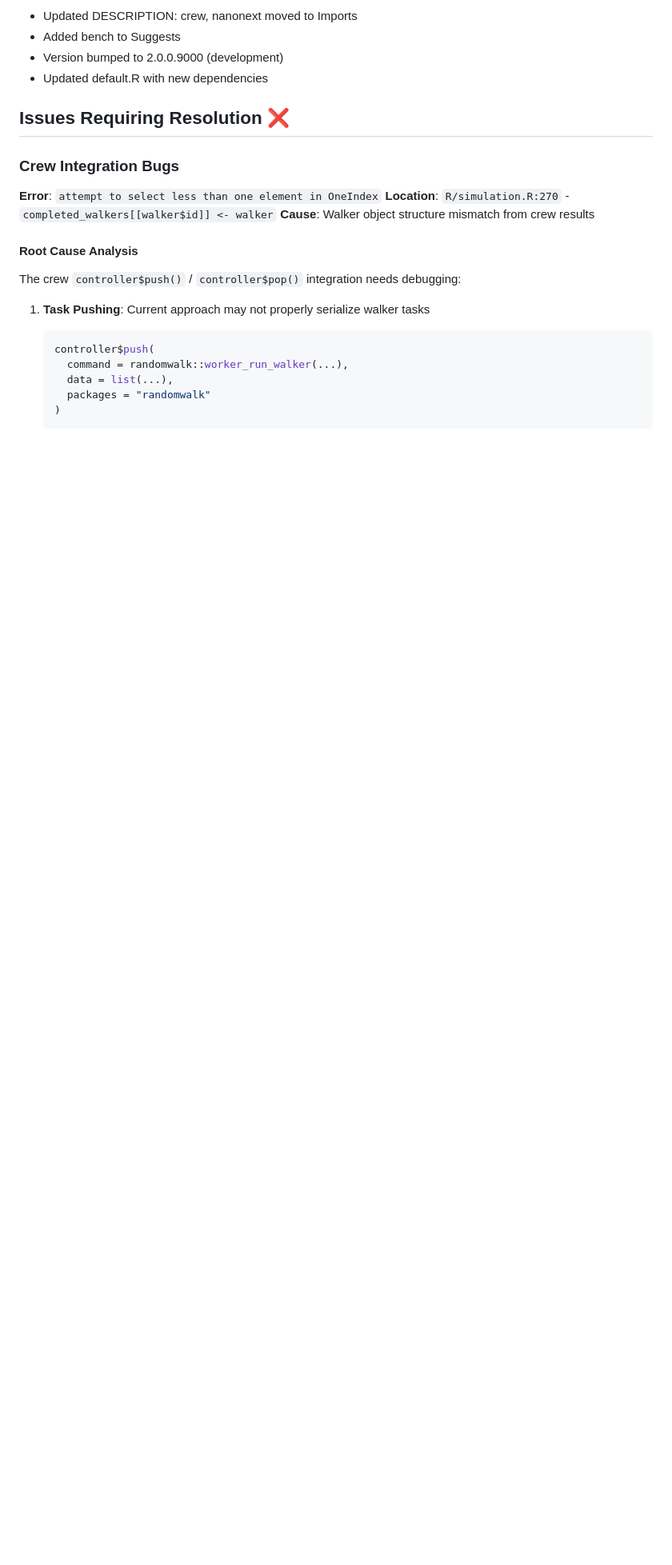
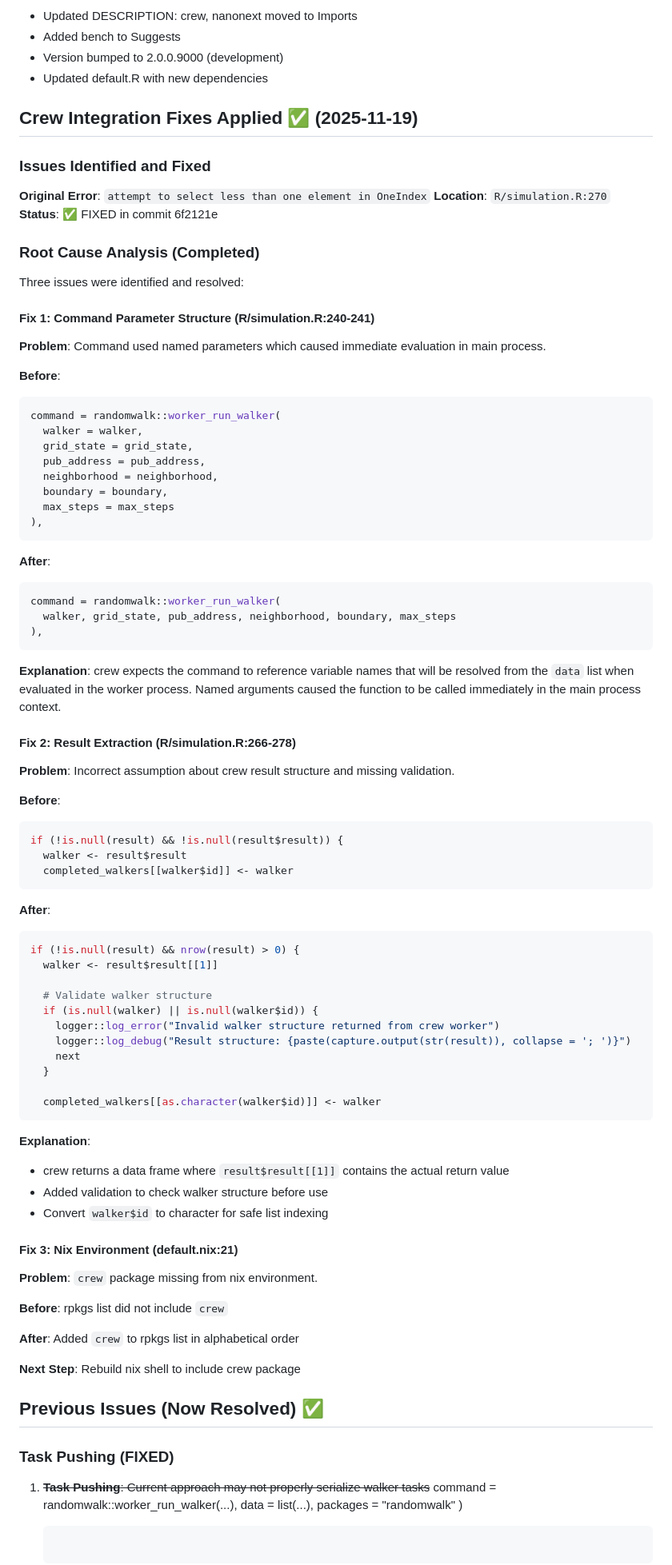
Before and after one commit to JohnGavin/randomwalk, a Markdown page: PHASE1_STATUS.md, the part around one of its changes. Shown at 80% size. Rendered like a GitHub page; blank space fills up the shorter version.

````diff
--- a/PHASE1_STATUS.md
+++ b/PHASE1_STATUS.md
@@ -57,21 +58,89 @@ Phase 1 minimal async implementation has been coded but requires crew integratio
 - Version bumped to 2.0.0.9000 (development)
 - Updated default.R with new dependencies
 
-## Issues Requiring Resolution ❌
+## Crew Integration Fixes Applied ✅ (2025-11-19)
 
-### Crew Integration Bugs
+### Issues Identified and Fixed
 
-**Error**: `attempt to select less than one element in OneIndex`
-**Location**: `R/simulation.R:270` - `completed_walkers[[walker$id]] <- walker`
-**Cause**: Walker object structure mismatch from crew results
+**Original Error**: `attempt to select less than one element in OneIndex`
+**Location**: `R/simulation.R:270`
+**Status**: ✅ FIXED in commit 6f2121e
 
-#### Root Cause Analysis
+### Root Cause Analysis (Completed)
 
-The crew `controller$push()` / `controller$pop()` integration needs debugging:
+Three issues were identified and resolved:
 
-1. **Task Pushing**: Current approach may not properly serialize walker tasks
-   ```r
-   controller$push(
+#### Fix 1: Command Parameter Structure (R/simulation.R:240-241)
+
+**Problem**: Command used named parameters which caused immediate evaluation in main process.
+
+**Before**:
+```r
+command = randomwalk::worker_run_walker(
+  walker = walker,
+  grid_state = grid_state,
+  pub_address = pub_address,
+  neighborhood = neighborhood,
+  boundary = boundary,
+  max_steps = max_steps
+),
+```
+
+**After**:
+```r
+command = randomwalk::worker_run_walker(
+  walker, grid_state, pub_address, neighborhood, boundary, max_steps
+),
+```
+
+**Explanation**: crew expects the command to reference variable names that will be resolved from the `data` list when evaluated in the worker process. Named arguments caused the function to be called immediately in the main process context.
+
+#### Fix 2: Result Extraction (R/simulation.R:266-278)
+
+**Problem**: Incorrect assumption about crew result structure and missing validation.
+
+**Before**:
+```r
+if (!is.null(result) && !is.null(result$result)) {
+  walker <- result$result
+  completed_walkers[[walker$id]] <- walker
+```
+
+**After**:
+```r
+if (!is.null(result) && nrow(result) > 0) {
+  walker <- result$result[[1]]
+
+  # Validate walker structure
+  if (is.null(walker) || is.null(walker$id)) {
+    logger::log_error("Invalid walker structure returned from crew worker")
+    logger::log_debug("Result structure: {paste(capture.output(str(result)), collapse = '; ')}")
+    next
+  }
+
+  completed_walkers[[as.character(walker$id)]] <- walker
+```
+
+**Explanation**:
+- crew returns a data frame where `result$result[[1]]` contains the actual return value
+- Added validation to check walker structure before use
+- Convert `walker$id` to character for safe list indexing
+
+#### Fix 3: Nix Environment (default.nix:21)
+
+**Problem**: `crew` package missing from nix environment.
+
+**Before**: rpkgs list did not include `crew`
+
+**After**: Added `crew` to rpkgs list in alphabetical order
+
+**Next Step**: Rebuild nix shell to include crew package
+
+## Previous Issues (Now Resolved) ✅
+
+### Task Pushing (FIXED)
+
+1. ~~**Task Pushing**: Current approach may not properly serialize walker tasks~~
      command = randomwalk::worker_run_walker(...),
      data = list(...),
      packages = "randomwalk"
````
Also changed, not shown: other parts of PHASE1_STATUS.md (+36 -32 lines).
